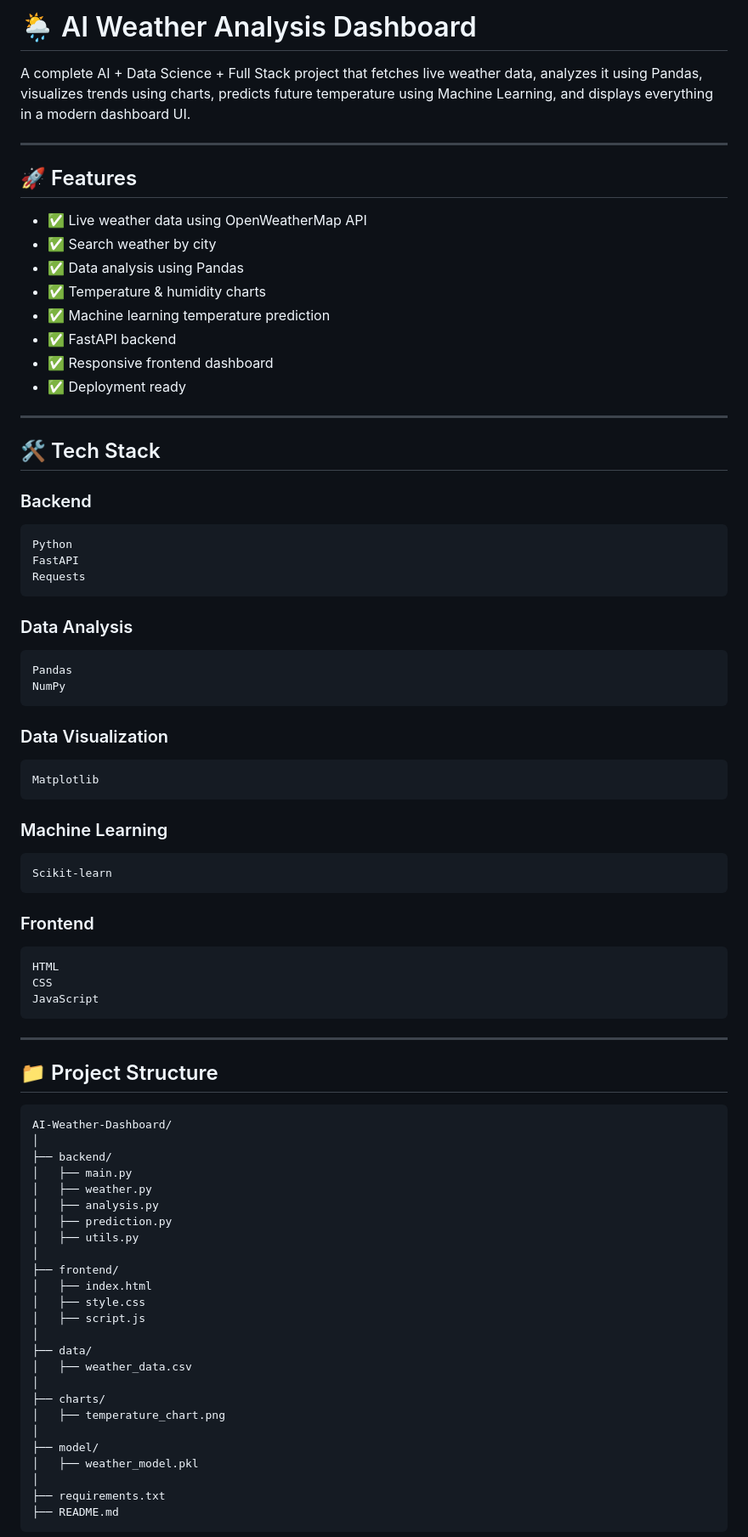
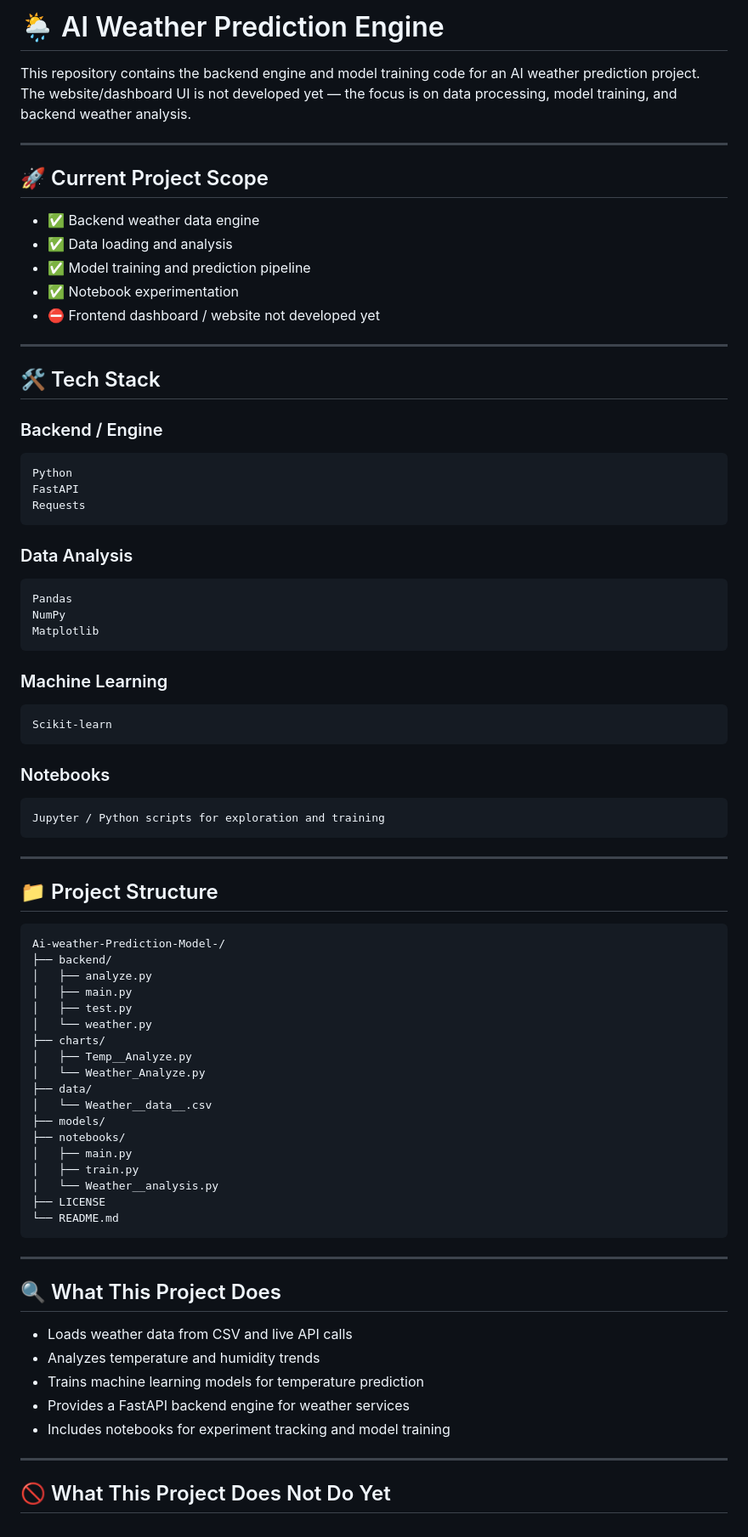
Before and after one commit to devidutta3/Ai-weather-Prediction-Model-, a Markdown page: README.md, the part around one of its changes. Shown at 85% size. Rendered like a GitHub page.

````diff
--- a/README.md
+++ b/README.md
@@ -1,25 +1,22 @@
-# 🌦️ AI Weather Analysis Dashboard
+# 🌦️ AI Weather Prediction Engine
 
-A complete AI + Data Science + Full Stack project that fetches live weather data, analyzes it using Pandas, visualizes trends using charts, predicts future temperature using Machine Learning, and displays everything in a modern dashboard UI.
+This repository contains the backend engine and model training code for an AI weather prediction project. The website/dashboard UI is not developed yet — the focus is on data processing, model training, and backend weather analysis.
 
 ---
 
-## 🚀 Features
+## 🚀 Current Project Scope
 
-- ✅ Live weather data using OpenWeatherMap API
-- ✅ Search weather by city
-- ✅ Data analysis using Pandas
-- ✅ Temperature & humidity charts
-- ✅ Machine learning temperature prediction
-- ✅ FastAPI backend
-- ✅ Responsive frontend dashboard
-- ✅ Deployment ready
+- ✅ Backend weather data engine
+- ✅ Data loading and analysis
+- ✅ Model training and prediction pipeline
+- ✅ Notebook experimentation
+- ⛔ Frontend dashboard / website not developed yet
 
 ---
 
 ## 🛠️ Tech Stack
 
-### Backend
+### Backend / Engine
 
 ```txt
 Python
@@ -32,11 +29,6 @@ Requests
 ```txt
 Pandas
 NumPy
-```
-
-### Data Visualization
-
-```txt
 Matplotlib
 ```
 
@@ -46,12 +38,10 @@ Matplotlib
 Scikit-learn
 ```
 
-### Frontend
+### Notebooks
 
 ```txt
-HTML
-CSS
-JavaScript
+Jupyter / Python scripts for exploration and training
 ```
 
 ---
@@ -59,29 +49,37 @@ JavaScript
 ## 📁 Project Structure
 
 ```bash
-AI-Weather-Dashboard/
-│
+Ai-weather-Prediction-Model-/
 ├── backend/
+│   ├── analyze.py
 │   ├── main.py
-│   ├── weather.py
-│   ├── analysis.py
-│   ├── prediction.py
-│   ├── utils.py
-│
-├── frontend/
-│   ├── index.html
-│   ├── style.css
-│   ├── script.js
-│
+│   ├── test.py
+│   └── weather.py
+├── charts/
+│   ├── Temp__Analyze.py
+│   └── Weather_Analyze.py
 ├── data/
-│   ├── weather_data.csv
-│
-├── charts/
-│   ├── temperature_chart.png
-│
-├── model/
-│   ├── weather_model.pkl
-│
-├── requirements.txt
-├── README.md
+│   └── Weather__data__.csv
+├── models/
+├── notebooks/
+│   ├── main.py
+│   ├── train.py
+│   └── Weather__analysis.py
+├── LICENSE
+└── README.md
 ```
+
+---
+
+## 🔍 What This Project Does
+
+- Loads weather data from CSV and live API calls
+- Analyzes temperature and humidity trends
+- Trains machine learning models for temperature prediction
+- Provides a FastAPI backend engine for weather services
+- Includes notebooks for experiment tracking and model training
+
+---
+
+## 🚫 What This Project Does Not Do Yet
+
````
Also changed, not shown: other parts of README.md (+24 -77 lines).
